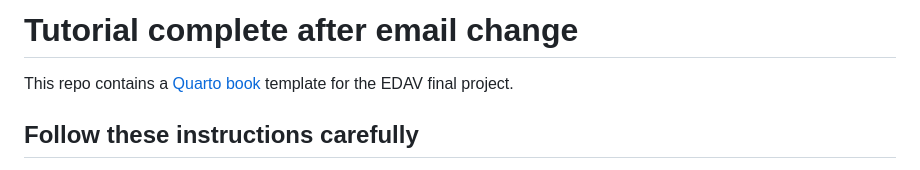
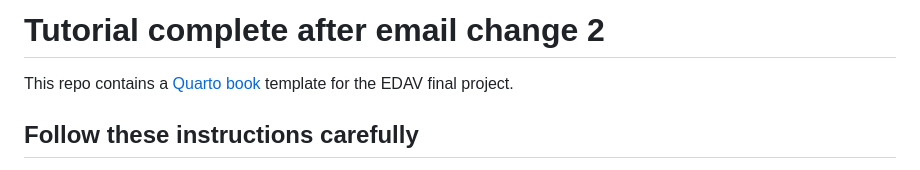
Before and after one commit to ad4277/payroll, a Markdown page: README.md, the part around the change. Rendered like a GitHub page.

Commit message:
update number 3

```diff
--- a/README.md
+++ b/README.md
@@ -1,4 +1,4 @@
-# Tutorial complete after email change
+# Tutorial complete after email change 2
 
 This repo contains a [Quarto book](https://quarto.org/docs/books/) template for the EDAV final project.
 
```
